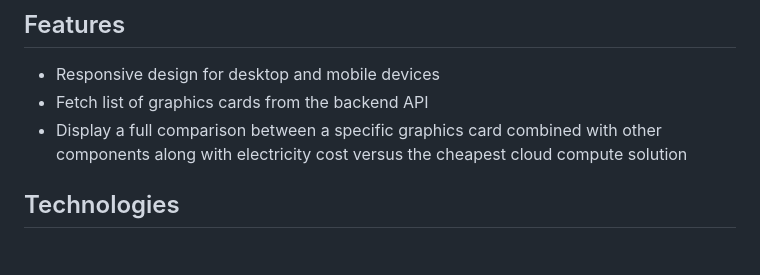
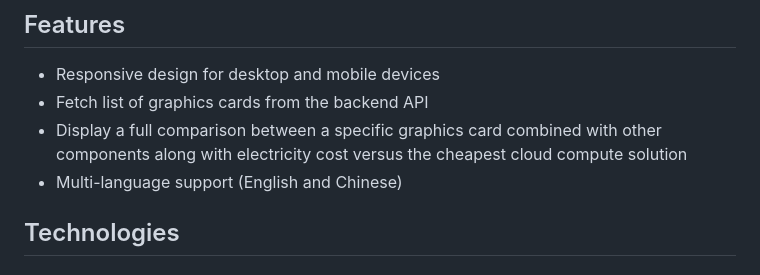
Before and after one commit to c2yellow/ComputerComparisonWebApp, a Markdown page: README.md, the part around the change. Drawn GitHub-style.

```diff
--- a/README.md
+++ b/README.md
@@ -7,6 +7,7 @@ This web app consists of a responsive and user-friendly SPA frontend and a backe
 - Responsive design for desktop and mobile devices
 - Fetch list of graphics cards from the backend API
 - Display a full comparison between a specific graphics card combined with other components along with electricity cost versus the cheapest cloud compute solution
+- Multi-language support (English and Chinese)
 
 ## Technologies
 
```
